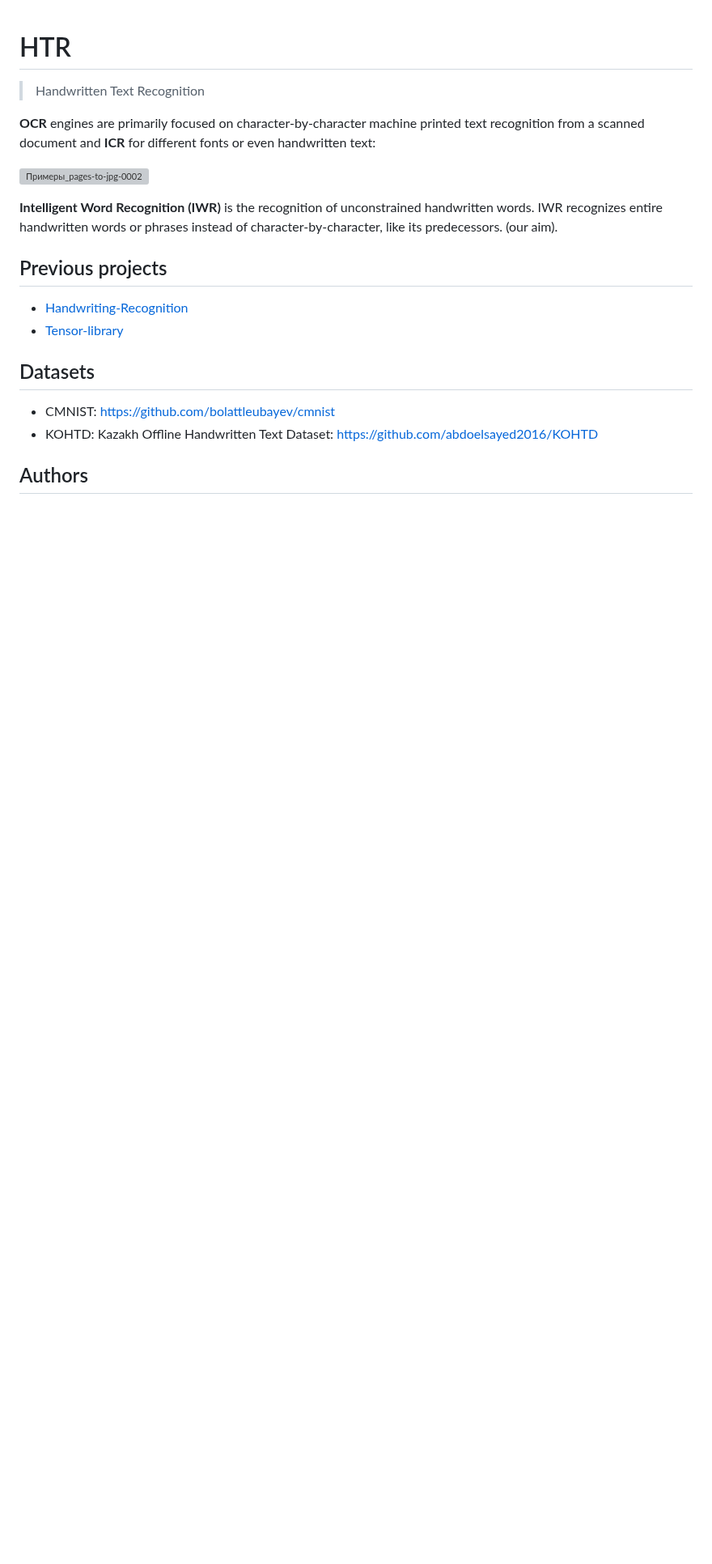
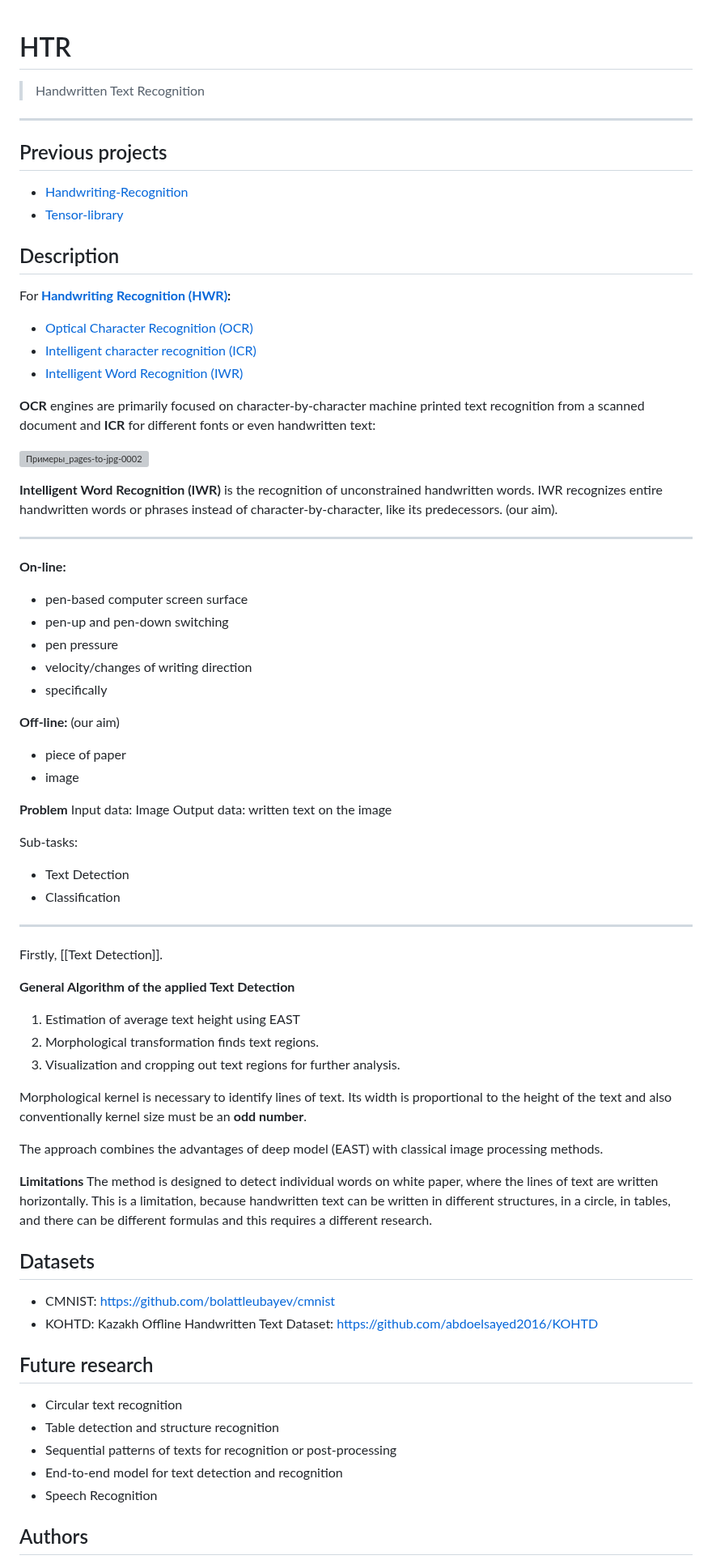
Before and after one commit to alarxx/HTR, a Markdown page: README.md, the part around the change. Shown at 81% size. Rendered like a GitHub page; blank space fills up the shorter version; grey boxes are pictures that could not be loaded.

```diff
--- a/README.md
+++ b/README.md
@@ -1,5 +1,20 @@
 # HTR
 > Handwritten Text Recognition
+
+---
+
+## Previous projects
+
+- [Handwriting-Recognition](https://github.com/alarxx/Handwriting-Recognition)
+- [Tensor-library](https://github.com/alarxx/Tensor-library)
+
+
+## Description
+
+For **[Handwriting Recognition (HWR)](https://en.wikipedia.org/wiki/Handwriting_recognition):**
+- [Optical Character Recognition (OCR)](https://en.wikipedia.org/wiki/Optical_character_recognition)
+- [Intelligent character recognition (ICR)](https://en.wikipedia.org/wiki/Intelligent_character_recognition)
+- [Intelligent Word Recognition (IWR)](https://en.wikipedia.org/wiki/Intelligent_word_recognition)
 
 **OCR** engines are primarily focused on character-by-character machine printed text recognition from a scanned document and **ICR** for different fonts or even handwritten text:
 
@@ -7,17 +22,55 @@
 
 **Intelligent Word Recognition (IWR)** is the recognition of unconstrained handwritten words. IWR recognizes entire handwritten words or phrases instead of character-by-character, like its predecessors. (our aim).
 
+---
 
-## Previous projects
+**On-line:**
+- pen-based computer screen surface
+- pen-up and pen-down switching
+- pen pressure
+- velocity/changes of writing direction
+- specifically
 
-- [Handwriting-Recognition](https://github.com/alarxx/Handwriting-Recognition)
-- [Tensor-library](https://github.com/alarxx/Tensor-library)
+**Off-line:** (our aim)
+- piece of paper
+- image
+
+**Problem**
+Input data: Image
+Output data: written text on the image
+
+Sub-tasks:
+- Text Detection
+- Classification
+
+---
+
+Firstly, [[Text Detection]].
+
+**General Algorithm of the applied Text Detection**
+1. Estimation of average text height using EAST
+2. Morphological transformation finds text regions.
+3. Visualization and cropping out text regions for further analysis.
+
+Morphological kernel is necessary to identify lines of text. Its width is proportional to the height of the text and also conventionally kernel size must be an **odd number**.
+
+The approach combines the advantages of deep model (EAST) with classical image processing methods.
+
+**Limitations**
+The method is designed to detect individual words on white paper, where the lines of text are written horizontally. This is a limitation, because handwritten text can be written in different structures, in a circle, in tables, and there can be different formulas and this requires a different research.
 
 
 ## Datasets
 
 - CMNIST: https://github.com/bolattleubayev/cmnist
 - KOHTD: Kazakh Offline Handwritten Text Dataset: https://github.com/abdoelsayed2016/KOHTD
+
+## Future research
+- Circular text recognition
+- Table detection and structure recognition
+- Sequential patterns of texts for recognition or post-processing
+- End-to-end model for text detection and recognition
+- Speech Recognition
 
 
 ## Authors
```
